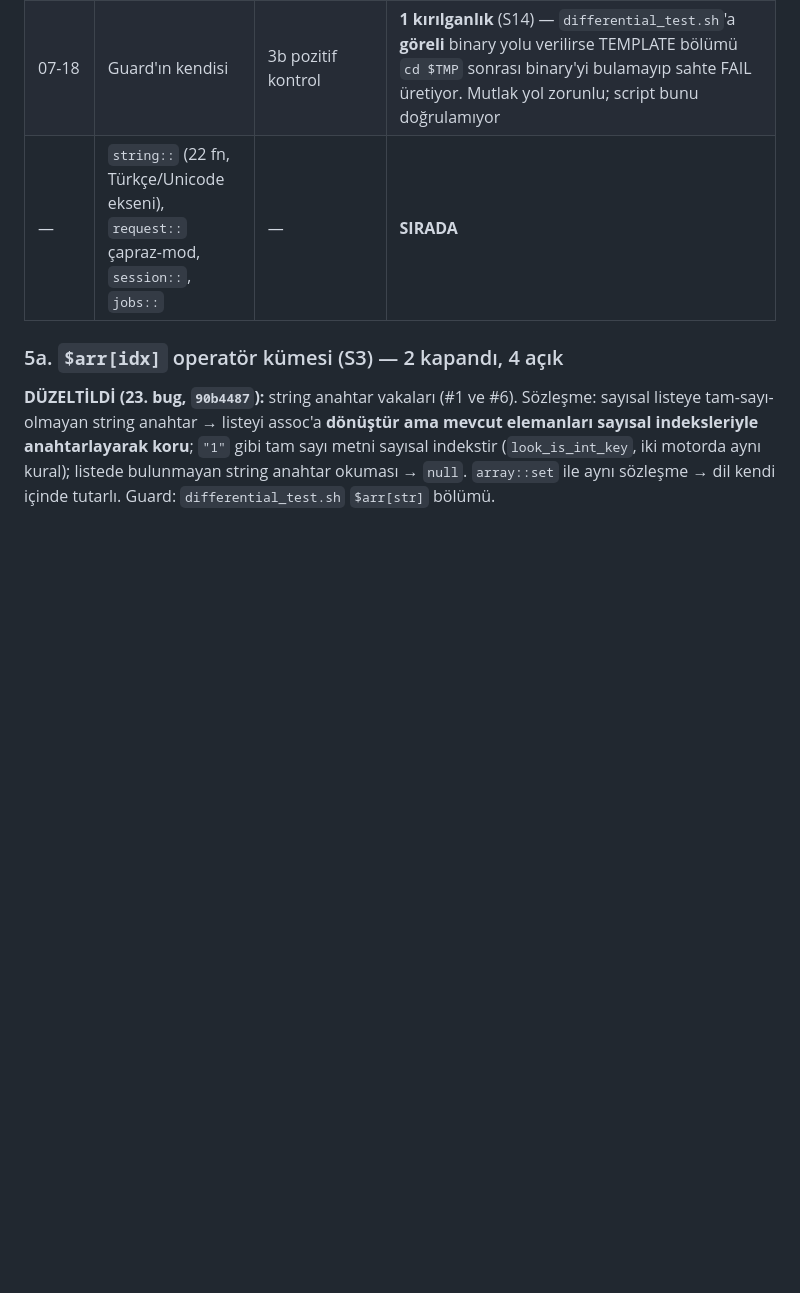
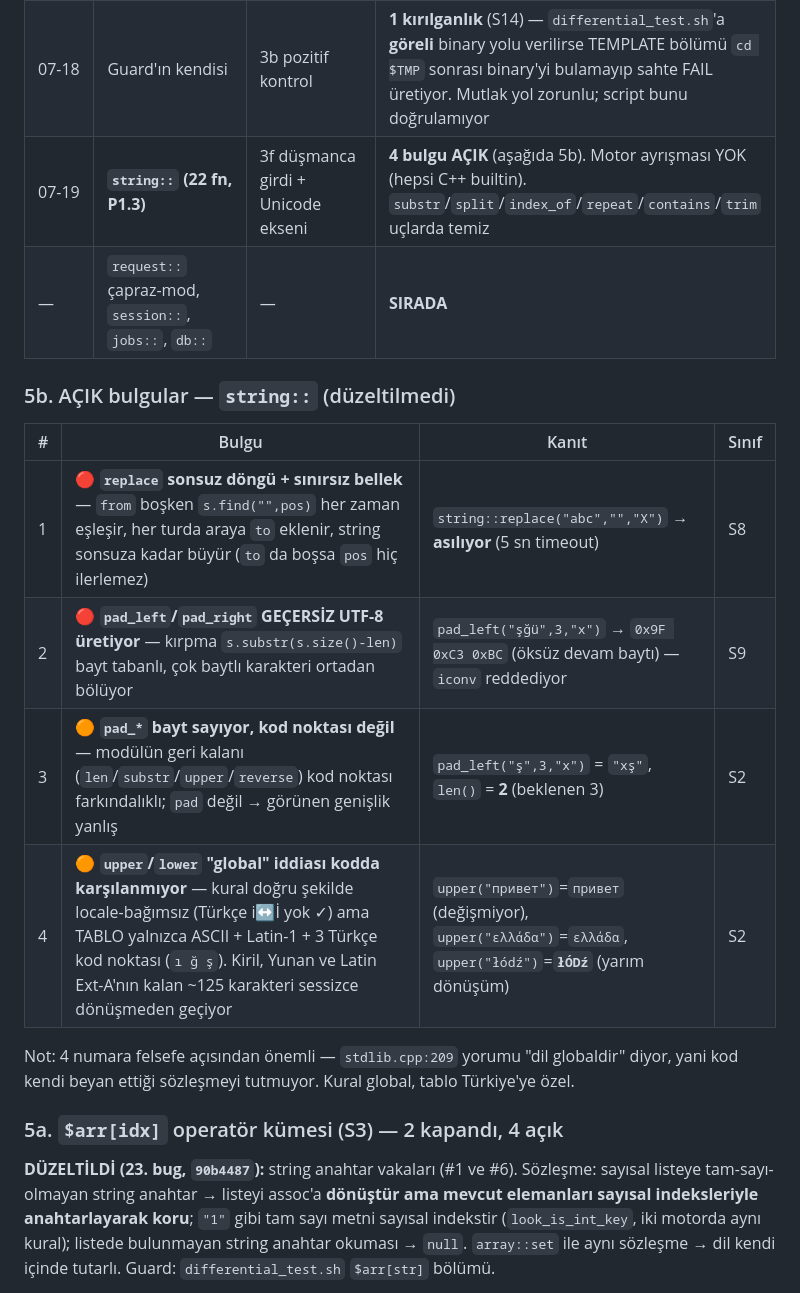
Before and after one commit to codlook/look, a Markdown page: BUG_AVI_HARITASI.md, the part around the change. Rendered like a GitHub page; blank space fills up the shorter version.

Commit message:
Docs: string:: taramasi — 4 bulgu (sonsuz dongu, gecersiz UTF-8, global kapsam)
Duzeltme YAPILMADI, yalnizca tarama sonucu kayit altina alindi:
  1. replace boş 'from' -> sonsuz dongu + sinirsiz bellek (web'de tek istekle DoS)
  2. pad_left/right bayt tabanli kirpma -> GECERSIZ UTF-8 (iconv reddediyor)
  3. pad_* bayt sayiyor, modulun geri kalani kod noktasi sayiyor (tutarsiz)
  4. upper/lower 'global' iddiasi eksik: Kiril/Yunan/Latin Ext-A donusmuyor,
     Lehce'de yarim donusum (lODz) — kural dogru, TABLO Turkiye'ye ozel

Motor ayrismasi yok (hepsi C++ builtin).

```diff
--- a/BUG_AVI_HARITASI.md
+++ b/BUG_AVI_HARITASI.md
@@ -285,7 +285,20 @@ Sızıntı **tek istekte görünmez** — havuz boyutundan fazla istek şart (S7
 | 07-18 | **`date::` (12 fn, P1.1)** | 3f düşmanca girdi + 3e çapraz-motor | **1 bug** (S11/S14) — `parse` imkânsız takvim tarihlerini sessizce kaydırıyordu (31 Nis → 1 May). `is_valid` titiz çıktı, `diff` işaretli, motor ayrışması yok, uçlarda çökme yok |
 | 07-18 | **`array::` uçları (P1.2)** | 3f düşmanca girdi + 3a differential | **1 bug DÜZELTİLDİ** (S9/S14) — `array::set` sayısal dizide veriyi yok ediyordu, geçerli indekste bile: `set([1,2,3],1,"X")` = `{"1":"X"}`. `slice`/`chunk`/`zip`/`flatten`/`unique`/`reverse` uçlarda temiz. **+6 bulgu AÇIK** (aşağıdaki S3 kümesi) |
 | 07-18 | Guard'ın kendisi | 3b pozitif kontrol | **1 kırılganlık** (S14) — `differential_test.sh`'a **göreli** binary yolu verilirse TEMPLATE bölümü `cd $TMP` sonrası binary'yi bulamayıp sahte FAIL üretiyor. Mutlak yol zorunlu; script bunu doğrulamıyor |
-| — | `string::` (22 fn, Türkçe/Unicode ekseni), `request::` çapraz-mod, `session::`, `jobs::` | — | **SIRADA** |
+| 07-19 | **`string::` (22 fn, P1.3)** | 3f düşmanca girdi + Unicode ekseni | **4 bulgu AÇIK** (aşağıda 5b). Motor ayrışması YOK (hepsi C++ builtin). `substr`/`split`/`index_of`/`repeat`/`contains`/`trim` uçlarda temiz |
+| — | `request::` çapraz-mod, `session::`, `jobs::`, `db::` | — | **SIRADA** |
+
+### 5b. AÇIK bulgular — `string::` (düzeltilmedi)
+
+| # | Bulgu | Kanıt | Sınıf |
+|---|---|---|---|
+| 1 | 🔴 **`replace` sonsuz döngü + sınırsız bellek** — `from` boşken `s.find("",pos)` her zaman eşleşir, her turda araya `to` eklenir, string sonsuza kadar büyür (`to` da boşsa `pos` hiç ilerlemez) | `string::replace("abc","","X")` → **asılıyor** (5 sn timeout) | S8 |
+| 2 | 🔴 **`pad_left`/`pad_right` GEÇERSİZ UTF-8 üretiyor** — kırpma `s.substr(s.size()-len)` bayt tabanlı, çok baytlı karakteri ortadan bölüyor | `pad_left("şğü",3,"x")` → `0x9F 0xC3 0xBC` (öksüz devam baytı) — `iconv` reddediyor | S9 |
+| 3 | 🟠 **`pad_*` bayt sayıyor, kod noktası değil** — modülün geri kalanı (`len`/`substr`/`upper`/`reverse`) kod noktası farkındalıklı; `pad` değil → görünen genişlik yanlış | `pad_left("ş",3,"x")` = `"xş"`, `len()` = **2** (beklenen 3) | S2 |
+| 4 | 🟠 **`upper`/`lower` "global" iddiası kodda karşılanmıyor** — kural doğru şekilde locale-bağımsız (Türkçe i↔İ yok ✓) ama TABLO yalnızca ASCII + Latin-1 + 3 Türkçe kod noktası (`ı ğ ş`). Kiril, Yunan ve Latin Ext-A'nın kalan ~125 karakteri sessizce dönüşmeden geçiyor | `upper("привет")`=`привет` (değişmiyor), `upper("ελλάδα")`=`ελλάδα`, `upper("łódź")`=**`łÓDź`** (yarım dönüşüm) | S2 |
+
+Not: 4 numara felsefe açısından önemli — `stdlib.cpp:209` yorumu "dil globaldir" diyor,
+yani kod kendi beyan ettiği sözleşmeyi tutmuyor. Kural global, tablo Türkiye'ye özel.
 
 ### 5a. `$arr[idx]` operatör kümesi (S3) — 2 kapandı, 4 açık
 
```
